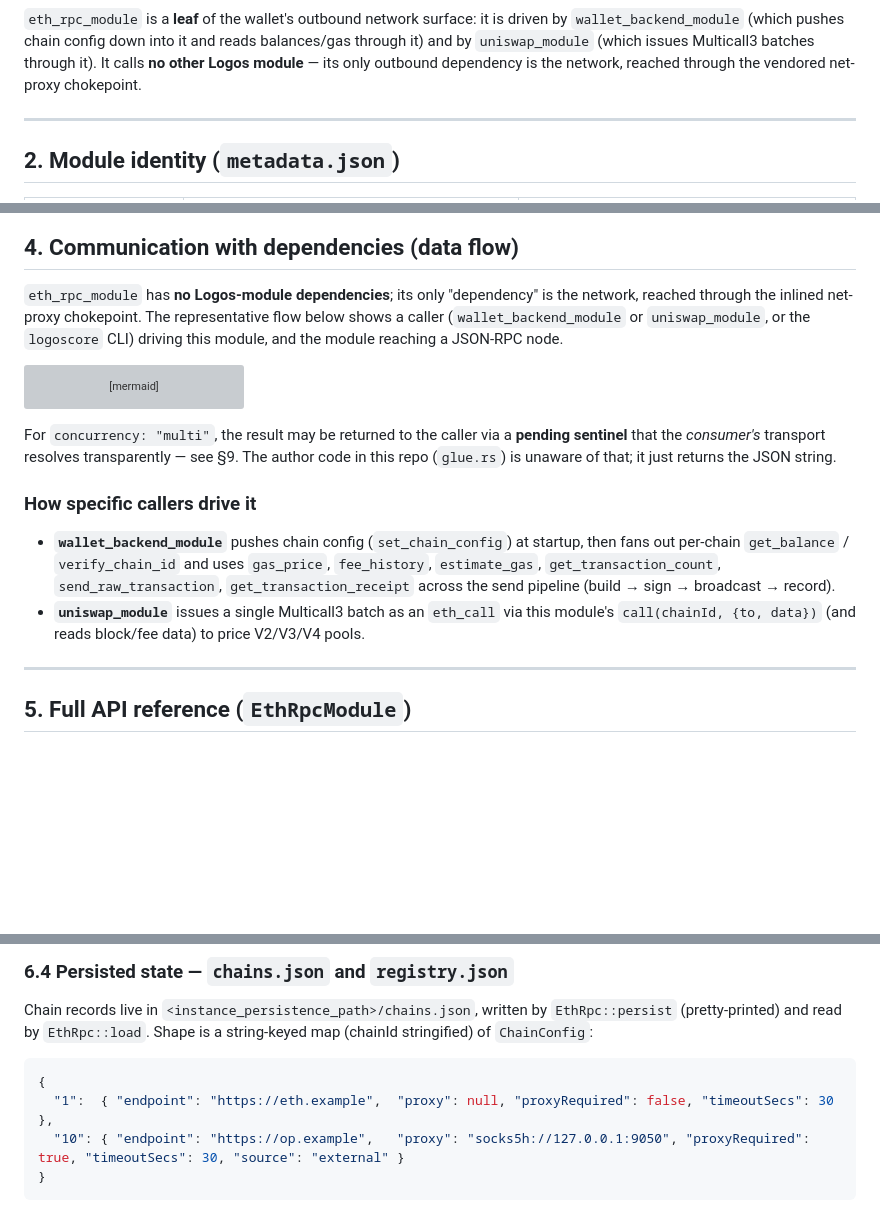
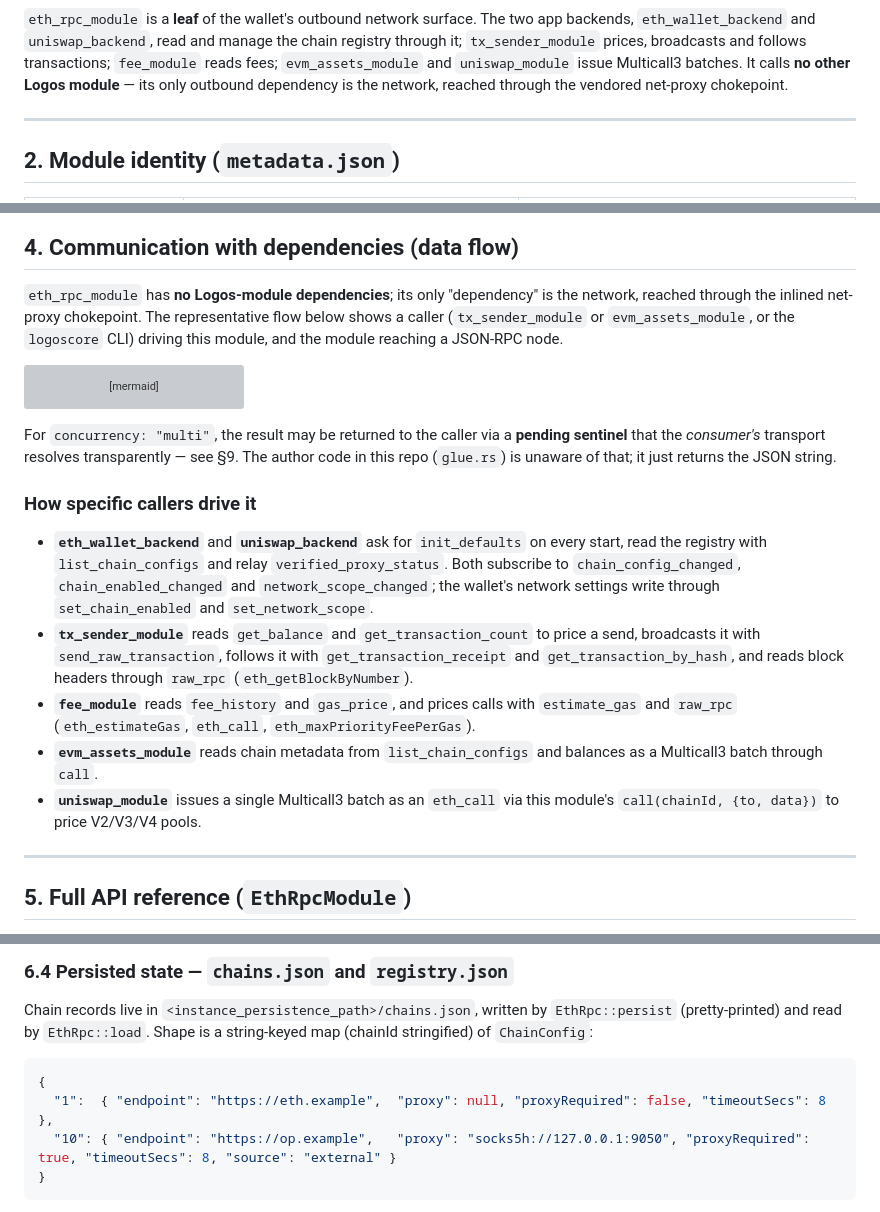
Before and after one commit to logos-co/logos-evm-eth-rpc-module, a Markdown page: docs/specs.md, 3 parts joined by grey strips. GitHub-like rendering; blank space fills up the shorter version; grey boxes are pictures that could not be loaded.

````diff
--- a/docs/specs.md
+++ b/docs/specs.md
@@ -61,9 +66,10 @@ flowchart TD
     class ETH this;
 ```
 
-`eth_rpc_module` is a **leaf** of the wallet's outbound network surface: it is driven by
-`wallet_backend_module` (which pushes chain config down into it and reads balances/gas
-through it) and by `uniswap_module` (which issues Multicall3 batches through it). It calls
+`eth_rpc_module` is a **leaf** of the wallet's outbound network surface. The two app
+backends, `eth_wallet_backend` and `uniswap_backend`, read and manage the chain registry
+through it; `tx_sender_module` prices, broadcasts and follows transactions; `fee_module`
+reads fees; `evm_assets_module` and `uniswap_module` issue Multicall3 batches. It calls
 **no other Logos module** — its only outbound dependency is the network, reached through
 the vendored net-proxy chokepoint.
 
@@ -162,7 +168,7 @@ flowchart TB
 
 `eth_rpc_module` has **no Logos-module dependencies**; its only "dependency" is the
 network, reached through the inlined net-proxy chokepoint. The representative flow below
-shows a caller (`wallet_backend_module` or `uniswap_module`, or the `logoscore` CLI)
+shows a caller (`tx_sender_module` or `evm_assets_module`, or the `logoscore` CLI)
 driving this module, and the module reaching a JSON-RPC node.
 
 ```mermaid
@@ -205,12 +211,21 @@ code in this repo (`glue.rs`) is unaware of that; it just returns the JSON strin
 
 ### How specific callers drive it
 
-- **`wallet_backend_module`** pushes chain config (`set_chain_config`) at startup, then
-  fans out per-chain `get_balance` / `verify_chain_id` and uses `gas_price`,
-  `fee_history`, `estimate_gas`, `get_transaction_count`, `send_raw_transaction`,
-  `get_transaction_receipt` across the send pipeline (build → sign → broadcast → record).
+- **`eth_wallet_backend`** and **`uniswap_backend`** ask for `init_defaults` on every
+  start, read the registry with `list_chain_configs` and relay `verified_proxy_status`.
+  Both subscribe to `chain_config_changed`, `chain_enabled_changed` and
+  `network_scope_changed`; the wallet's network settings write through
+  `set_chain_enabled` and `set_network_scope`.
+- **`tx_sender_module`** reads `get_balance` and `get_transaction_count` to price a send,
+  broadcasts it with `send_raw_transaction`, follows it with `get_transaction_receipt` and
+  `get_transaction_by_hash`, and reads block headers through `raw_rpc`
+  (`eth_getBlockByNumber`).
+- **`fee_module`** reads `fee_history` and `gas_price`, and prices calls with
+  `estimate_gas` and `raw_rpc` (`eth_estimateGas`, `eth_call`, `eth_maxPriorityFeePerGas`).
+- **`evm_assets_module`** reads chain metadata from `list_chain_configs` and balances as a
+  Multicall3 batch through `call`.
 - **`uniswap_module`** issues a single Multicall3 batch as an `eth_call` via this module's
-  `call(chainId, {to, data})` (and reads block/fee data) to price V2/V3/V4 pools.
+  `call(chainId, {to, data})` to price V2/V3/V4 pools.
 
 ---
 
@@ -694,8 +709,8 @@ Chain records live in `<instance_persistence_path>/chains.json`, written by
 
 ```json
 {
-  "1":  { "endpoint": "https://eth.example",  "proxy": null, "proxyRequired": false, "timeoutSecs": 30 },
-  "10": { "endpoint": "https://op.example",   "proxy": "socks5h://127.0.0.1:9050", "proxyRequired": true, "timeoutSecs": 30, "source": "external" }
+  "1":  { "endpoint": "https://eth.example",  "proxy": null, "proxyRequired": false, "timeoutSecs": 8 },
+  "10": { "endpoint": "https://op.example",   "proxy": "socks5h://127.0.0.1:9050", "proxyRequired": true, "timeoutSecs": 8, "source": "external" }
 }
 ```
 
````
Also changed, not shown: other parts of docs/specs.md (+15 -10 lines).
